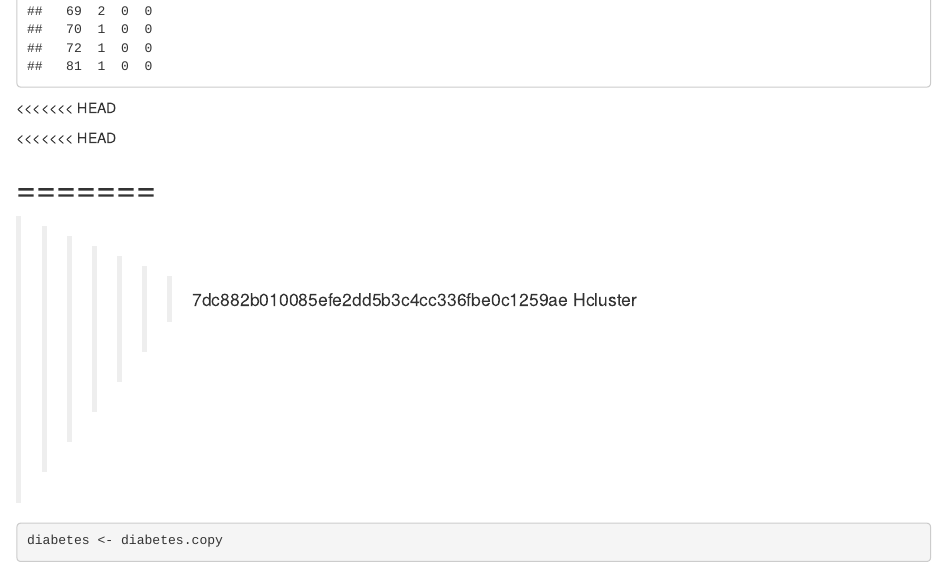
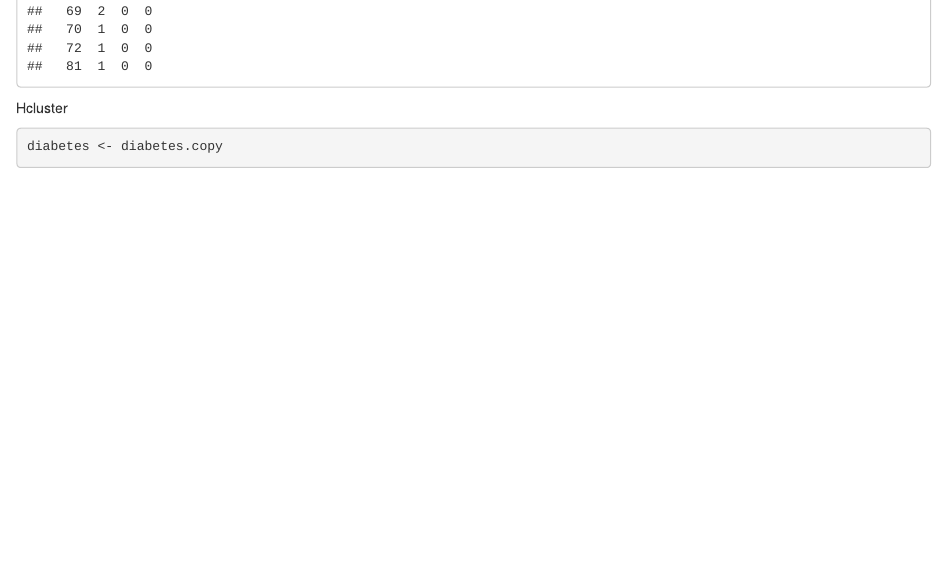
Before and after one commit to mduduzilangwenya/Clustering, an R Markdown document (Clustering Assignment.Rmd): the page in a window 1100 px wide, from 4620 px down. Rendered offline with R 4.5, knitr and Pandoc, with nearby package versions; code that draws random numbers runs with fixed seeds of ours; some code elsewhere in the file could not run offline.

Commit message:
Update Clustering Assignment.Rmd

````diff
--- a/Clustering Assignment.Rmd
+++ b/Clustering Assignment.Rmd
@@ -126,13 +126,6 @@ table(diabetes$Age, diabetes$cluster)
 
 ```
 
-<<<<<<< HEAD
-
-<<<<<<< HEAD
-
-=======
-=======
->>>>>>> 7dc882b010085efe2dd5b3c4cc336fbe0c1259ae
 Hcluster
 ```{r}
 diabetes <- diabetes.copy
````
Also changed, not shown: Clustering Assignment.Rmd (1 more changed lines).
